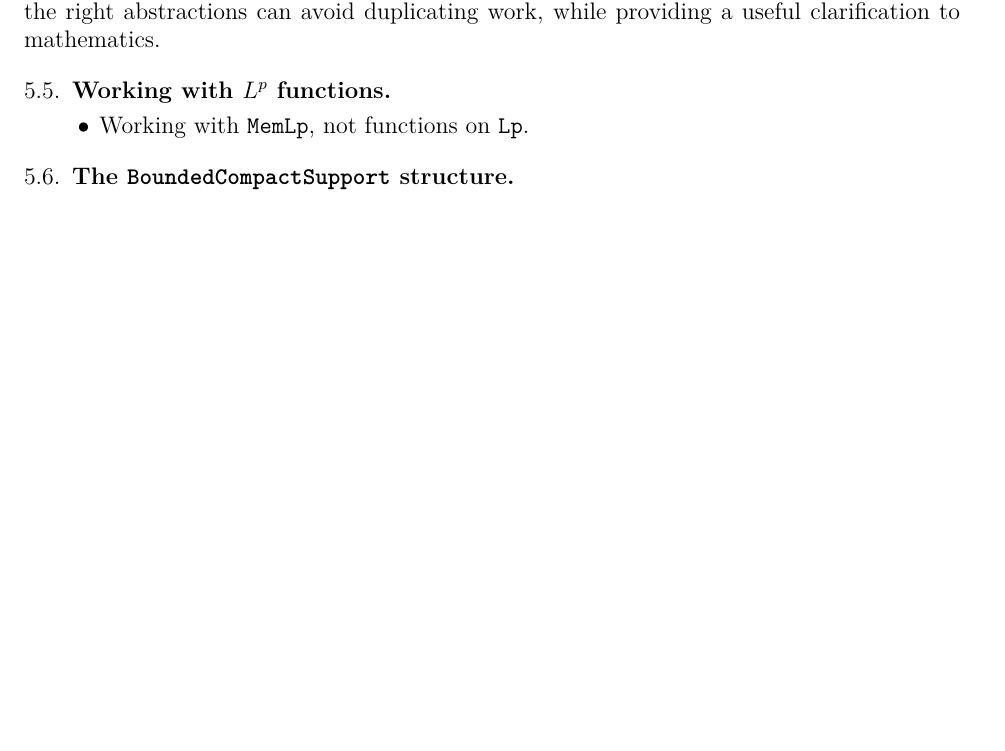
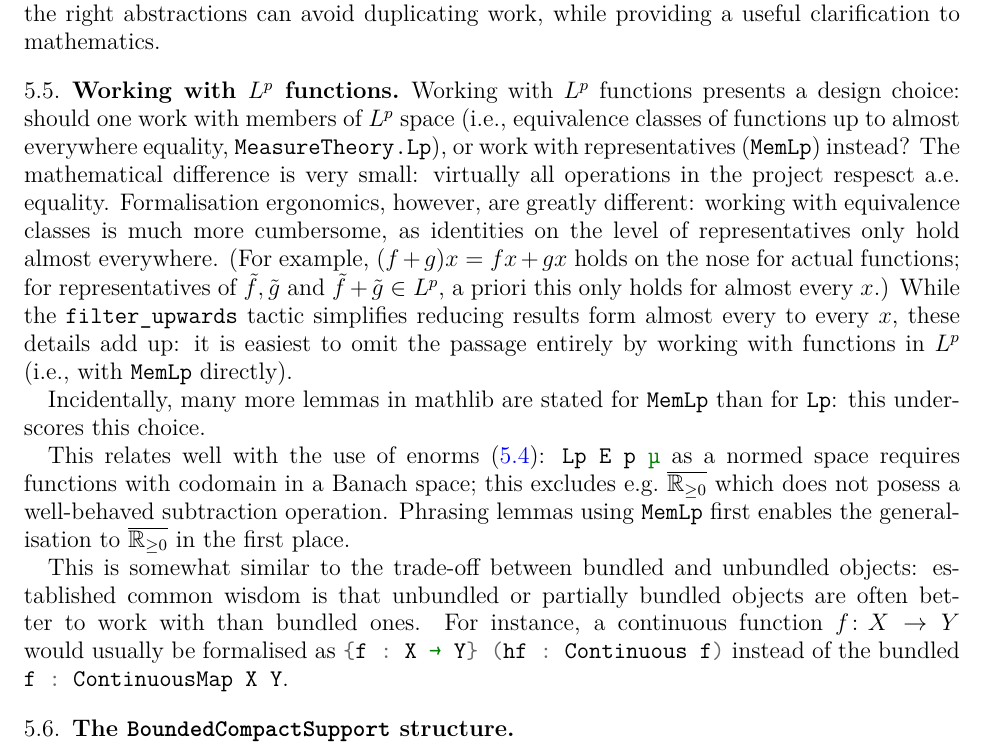
Before and after one commit to fpvandoorn/carleson, a LaTeX paper (paper/main.tex): part of page 6 of 7 before the commit and part of page 6 of 8 after it, cut so that both start at the same text, the shorter picture padded with empty space. Compiled offline with pdfLaTeX.

Commit message:
feat(paper): working with L^p functions

```diff
--- a/paper/main.tex
+++ b/paper/main.tex
@@ -303,9 +302,22 @@ The last phase (generalising mathlib lemmas) is not exhaustive: while substantia
 The process of generalisation revealed that this abstraction is also useful on its own: previously, many proofs in mathlib involved converting between norms taking values in $\real$ or $\nnreal$; using enorms provides a useful alternative. At the same time, it illustrates how the right abstractions can avoid duplicating work, while providing a useful clarification to mathematics.
 
 \subsection{Working with $L^p$ functions}\label{subsec:Lp}
-\begin{itemize}
-	\item Working with \texttt{MemLp}, not functions on \texttt{Lp}.
-\end{itemize}
+
+% shorter version would start with
+% Experience in this project has demonstrated that working with $L^p$ functions as actual functions (using \lean{MemLp}) as opposed to their equivalence classes (\lean{MeasureTheory.Lp}) is much more ergonomic.
+Working with $L^p$ functions presents a design choice: should one work with members of $L^p$ space (i.e., equivalence classes of functions up to almost everywhere equality, \lean{MeasureTheory.Lp}), or work with representatives (\lean{MemLp}) instead?
+The mathematical difference is very small: virtually all operations in the project respesct a.e.\ equality.
+Formalisation ergonomics, however, are greatly different: working with equivalence classes is much more cumbersome, as identities on the level of representatives only hold almost everywhere.
+(For example, $(f+g)x = f x + g x$ holds on the nose for actual functions; for representatives of $\tilde{f},\tilde{g}$ and $\tilde{f}+\tilde{g}\in L^p$, a priori this only holds for almost every $x$.)
+While the \lean{filter_upwards} tactic simplifies reducing results form almost every to every $x$, these details add up: it is easiest to omit the passage entirely by working with functions in $L^p$ (i.e., with \lean{MemLp} directly).
+
+% is this true? is this useful to say? has this been observed already?
+Incidentally, many more lemmas in mathlib are stated for \lean{MemLp} than for \lean{Lp}: this underscores this choice.
+% Does this have other reasons, such as transitioning between different function properties?
+
+This relates well with the use of enorms (\ref{subsec:enorm}): \lean{Lp E p µ} as a normed space requires functions with codomain in a Banach space; this excludes e.g.\ $\ennreal$ which does not posess a well-behaved subtraction operation. Phrasing lemmas using \lean{MemLp} first enables the generalisation to $\ennreal$ in the first place.
+
+This is somewhat similar to the trade-off between bundled and unbundled objects: established common wisdom is that unbundled or partially bundled objects are often better to work with than bundled ones. For instance, a continuous function $f\colon X \to Y$ would usually be formalised as \lean{{f : X → Y} (hf : Continuous f)} instead of the bundled \lean{f : ContinuousMap X Y}.
 
 \subsection{The \texttt{BoundedCompactSupport} structure}\label{subsec:bdd_comp_supp}
 \begin{itemize}
```
Also changed, not shown: paper/main.tex (1 more changed lines).
